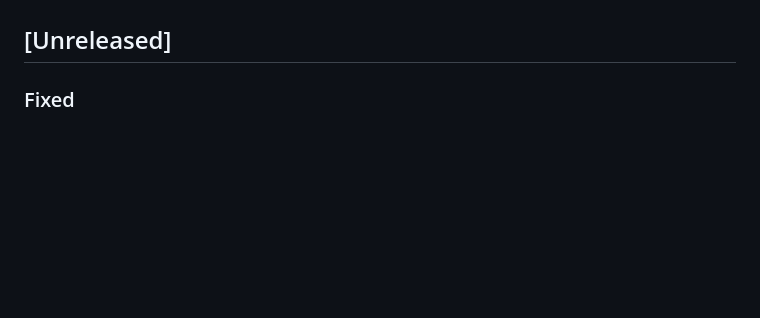
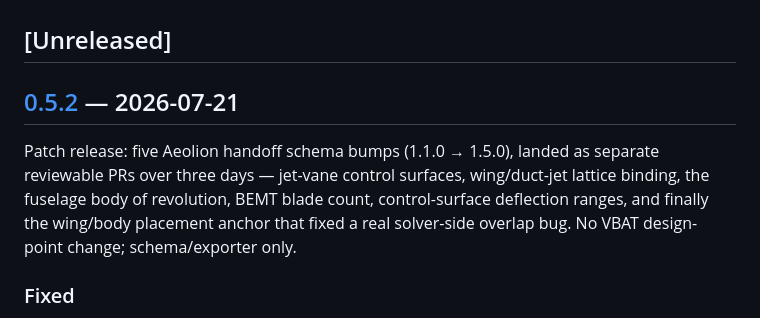
Before and after one commit to onurtuncer/vbat-uav-notebooks, a Markdown page: CHANGELOG.md, the part around one of its changes. Drawn GitHub-style; blank space fills up the shorter version.

Commit message:
Roll changelog for v0.5.2
Co-Authored-By: Claude Fable 5 <noreply@anthropic.com>

```diff
--- a/CHANGELOG.md
+++ b/CHANGELOG.md
@@ -8,6 +8,15 @@ by hand. Per project policy, a changelog entry is written whenever a version
 is tagged.
 
 ## [Unreleased]
+
+## [0.5.2] — 2026-07-21
+
+Patch release: five Aeolion handoff schema bumps (1.1.0 → 1.5.0),
+landed as separate reviewable PRs over three days — jet-vane control
+surfaces, wing/duct-jet lattice binding, the fuselage body of
+revolution, BEMT blade count, control-surface deflection ranges, and
+finally the wing/body placement anchor that fixed a real solver-side
+overlap bug. No VBAT design-point change; schema/exporter only.
 
 ### Fixed
 
```
Also changed, not shown: other parts of CHANGELOG.md (+1 -0 lines).
